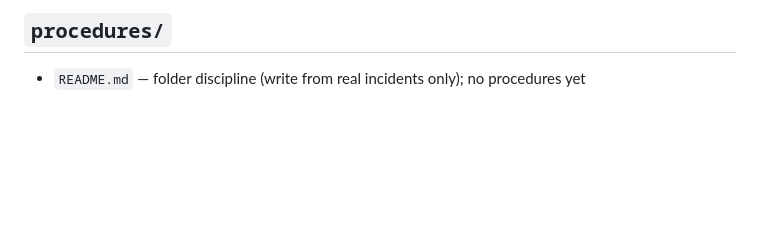
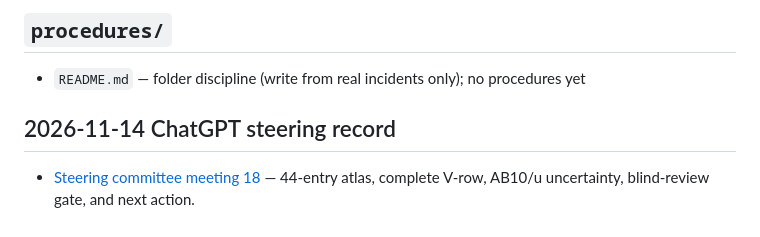
Before and after one commit to SoylentAquamarine/linear-a-collective, a Markdown page: INDEX.md, the part around the change. Rendered like a GitHub page; blank space fills up the shorter version.

Commit message:
chatgpt: index 2026-11-14 steering record

```diff
--- a/INDEX.md
+++ b/INDEX.md
@@ -91,3 +91,8 @@ once this repo has had its own incident).
 ## `procedures/`
 
 - `README.md` — folder discipline (write from real incidents only); no procedures yet
+
+
+## 2026-11-14 ChatGPT steering record
+
+- [Steering committee meeting 18](steering/meetings/2026-11-14-meeting-18.md) — 44-entry atlas, complete V-row, AB10/u uncertainty, blind-review gate, and next action.
```
